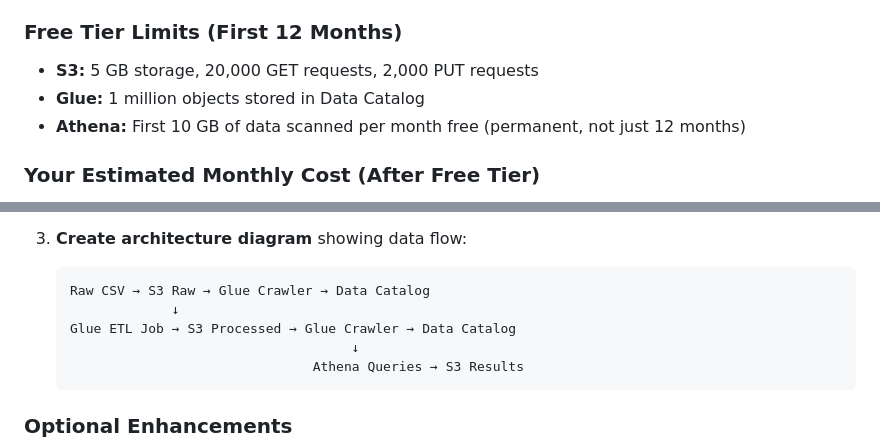
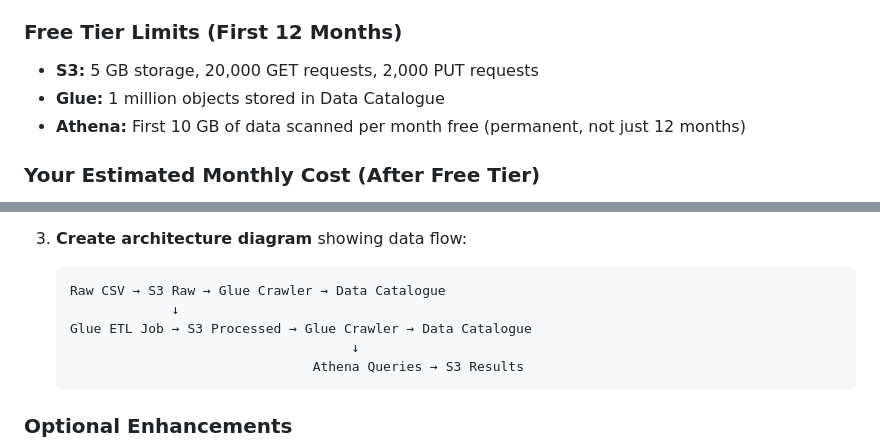
Before and after one commit to n-qobile/stroke-data-lake-aws, a Markdown page: docs/deployment-guide.md, 2 parts joined by grey strips. Rendered like a GitHub page.

````diff
--- a/docs/deployment-guide.md
+++ b/docs/deployment-guide.md
@@ -452,7 +452,7 @@ aws iam list-roles | findstr stroke-data-lake
 ### Free Tier Limits (First 12 Months)
 
 - **S3:** 5 GB storage, 20,000 GET requests, 2,000 PUT requests
-- **Glue:** 1 million objects stored in Data Catalog
+- **Glue:** 1 million objects stored in Data Catalogue
 - **Athena:** First 10 GB of data scanned per month free (permanent, not just 12 months)
 
 ### Your Estimated Monthly Cost (After Free Tier)
@@ -542,9 +542,9 @@ If you want to keep data but minimise costs:
 
 3. **Create architecture diagram** showing data flow:
    ```
-   Raw CSV → S3 Raw → Glue Crawler → Data Catalog
+   Raw CSV → S3 Raw → Glue Crawler → Data Catalogue
                 ↓
-   Glue ETL Job → S3 Processed → Glue Crawler → Data Catalog
+   Glue ETL Job → S3 Processed → Glue Crawler → Data Catalogue
                                        ↓
                                   Athena Queries → S3 Results
    ```
````
